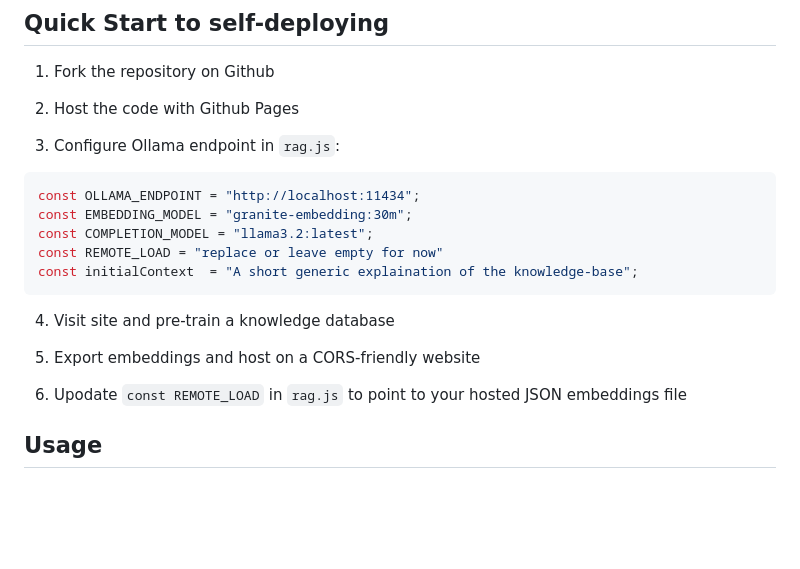
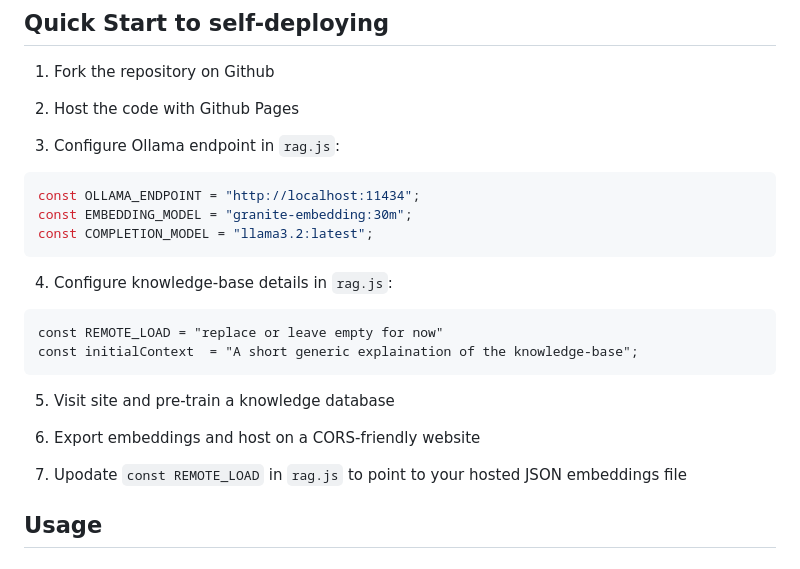
Before and after one commit to steveseguin/rag, a Markdown page: README.md, the part around the change. Drawn GitHub-style; blank space fills up the shorter version.

````diff
--- a/README.md
+++ b/README.md
@@ -43,15 +43,19 @@ ollama pull llama3.2:latest
 const OLLAMA_ENDPOINT = "http://localhost:11434";
 const EMBEDDING_MODEL = "granite-embedding:30m";
 const COMPLETION_MODEL = "llama3.2:latest";
+```
+
+4. Configure knowledge-base details in `rag.js`:
+```
 const REMOTE_LOAD = "replace or leave empty for now"
 const initialContext  = "A short generic explaination of the knowledge-base";
 ```
 
-4. Visit site and pre-train a knowledge database
+5. Visit site and pre-train a knowledge database
 
-5. Export embeddings and host on a CORS-friendly website
+6. Export embeddings and host on a CORS-friendly website
 
-6. Upodate `const REMOTE_LOAD` in `rag.js` to point to your hosted JSON embeddings file
+7. Upodate `const REMOTE_LOAD` in `rag.js` to point to your hosted JSON embeddings file
 
 ## Usage
 
````
